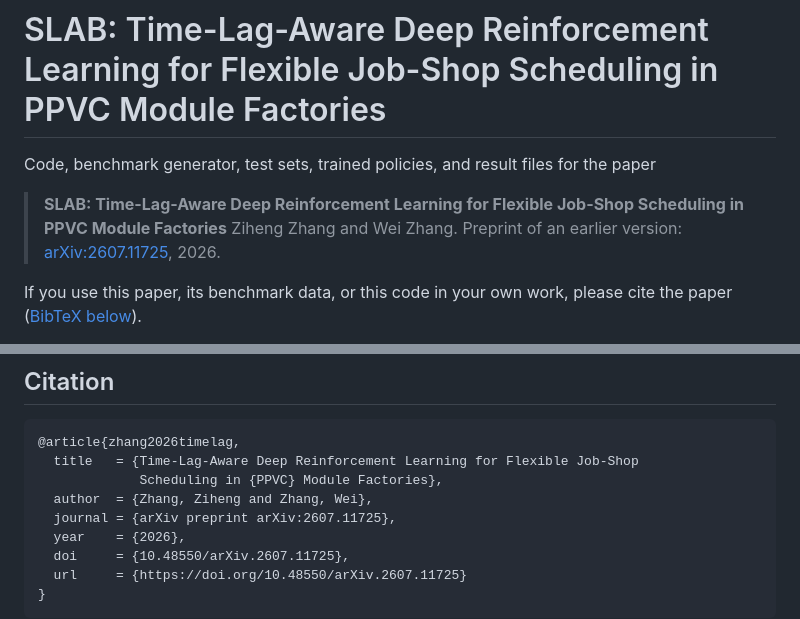
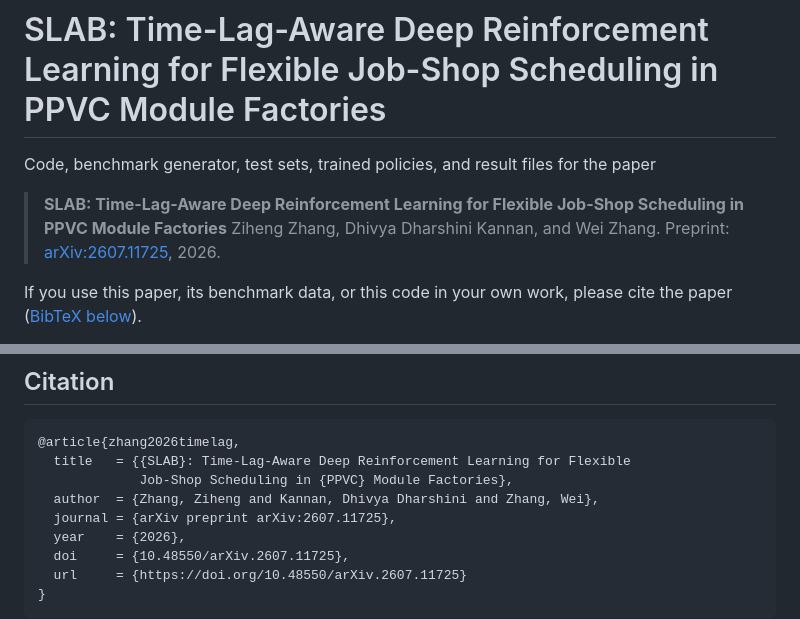
Before and after one commit to NTUZZH/FJSP-DRL-PPVC, a Markdown page: README.md, 2 parts joined by grey strips. GitHub-like rendering.

Commit message:
Cite the preprint with its three authors and current title

````diff
--- a/README.md
+++ b/README.md
@@ -3,8 +3,8 @@
 Code, benchmark generator, test sets, trained policies, and result files for the paper
 
 > **SLAB: Time-Lag-Aware Deep Reinforcement Learning for Flexible Job-Shop Scheduling in PPVC Module Factories**
-> Ziheng Zhang and Wei Zhang.
-> Preprint of an earlier version: [arXiv:2607.11725](https://doi.org/10.48550/arXiv.2607.11725), 2026.
+> Ziheng Zhang, Dhivya Dharshini Kannan, and Wei Zhang.
+> Preprint: [arXiv:2607.11725](https://doi.org/10.48550/arXiv.2607.11725), 2026.
 
 If you use this paper, its benchmark data, or this code in your own work, please cite the paper
 ([BibTeX below](#citation)).
@@ -213,9 +213,9 @@ The HGNN runs are in `backbones/hgnn/save/<run>/` (`best.pt`, `last.pt`, `run_co
 
 ```bibtex
 @article{zhang2026timelag,
-  title   = {Time-Lag-Aware Deep Reinforcement Learning for Flexible Job-Shop
-             Scheduling in {PPVC} Module Factories},
-  author  = {Zhang, Ziheng and Zhang, Wei},
+  title   = {{SLAB}: Time-Lag-Aware Deep Reinforcement Learning for Flexible
+             Job-Shop Scheduling in {PPVC} Module Factories},
+  author  = {Zhang, Ziheng and Kannan, Dhivya Dharshini and Zhang, Wei},
   journal = {arXiv preprint arXiv:2607.11725},
   year    = {2026},
   doi     = {10.48550/arXiv.2607.11725},
````
